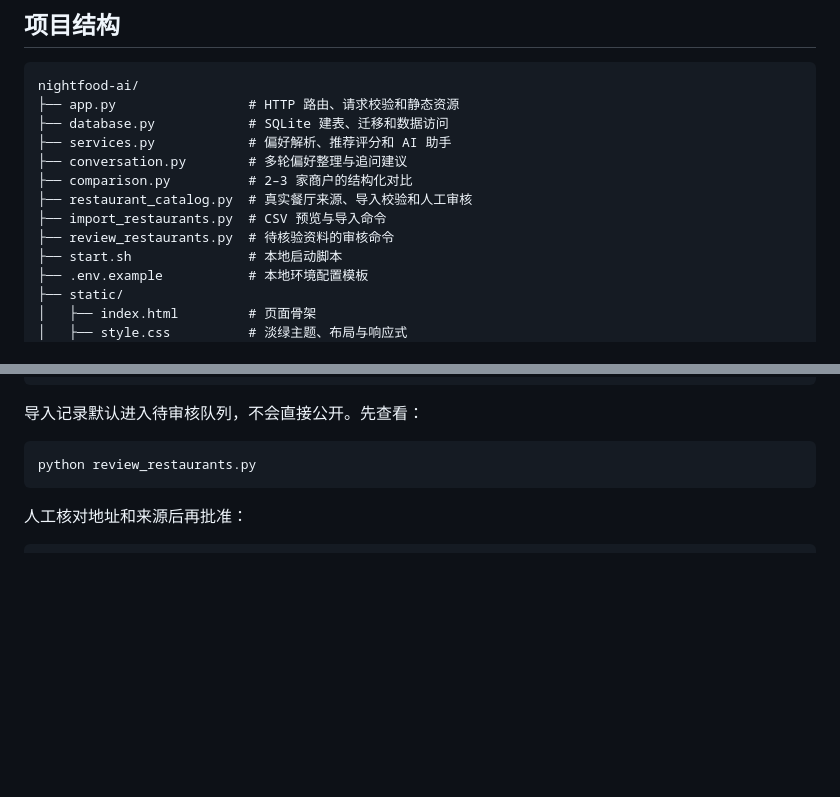
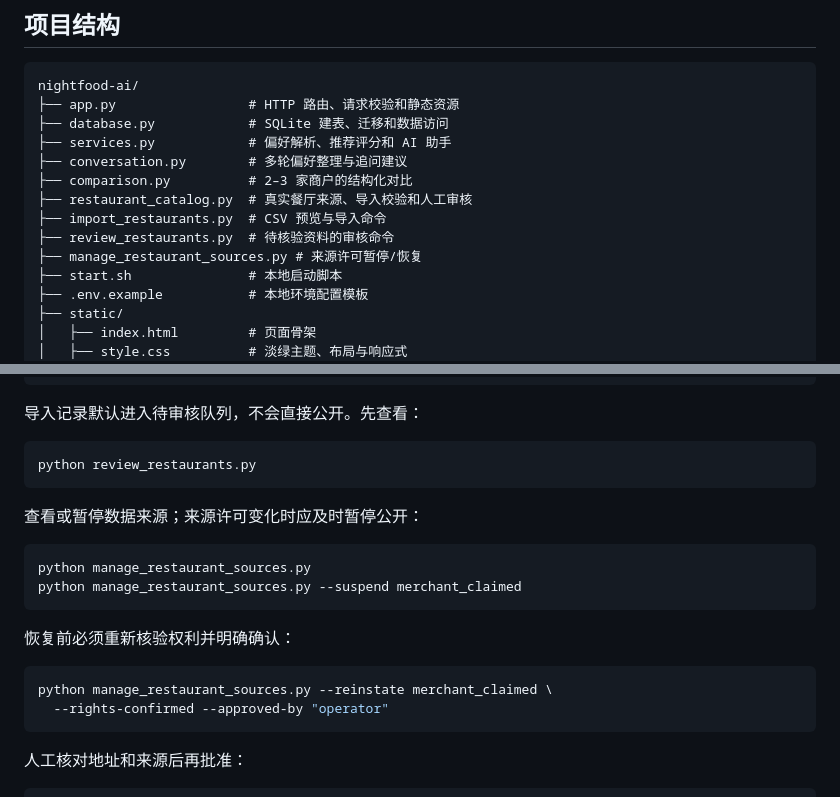
Before and after one commit to 2472099715liangren-ship-it/nightfood-ai, a Markdown page: README.md, 2 parts joined by grey strips. Rendered like a GitHub page; blank space fills up the shorter version.

Commit message:
Document source license suspension and restoration operations

```diff
--- a/README.md
+++ b/README.md
@@ -56,6 +56,7 @@ nightfood-ai/
 ├── restaurant_catalog.py  # 真实餐厅来源、导入校验和人工审核
 ├── import_restaurants.py  # CSV 预览与导入命令
 ├── review_restaurants.py  # 待核验资料的审核命令
+├── manage_restaurant_sources.py # 来源许可暂停/恢复
 ├── start.sh               # 本地启动脚本
 ├── .env.example           # 本地环境配置模板
 ├── static/
@@ -139,6 +140,20 @@ python import_restaurants.py data/my_wuhan_restaurants.csv \
 python review_restaurants.py
 ~~~
 
+查看或暂停数据来源；来源许可变化时应及时暂停公开：
+
+~~~bash
+python manage_restaurant_sources.py
+python manage_restaurant_sources.py --suspend merchant_claimed
+~~~
+
+恢复前必须重新核验权利并明确确认：
+
+~~~bash
+python manage_restaurant_sources.py --reinstate merchant_claimed \
+  --rights-confirmed --approved-by "operator"
+~~~
+
 人工核对地址和来源后再批准：
 
 ~~~bash
```
